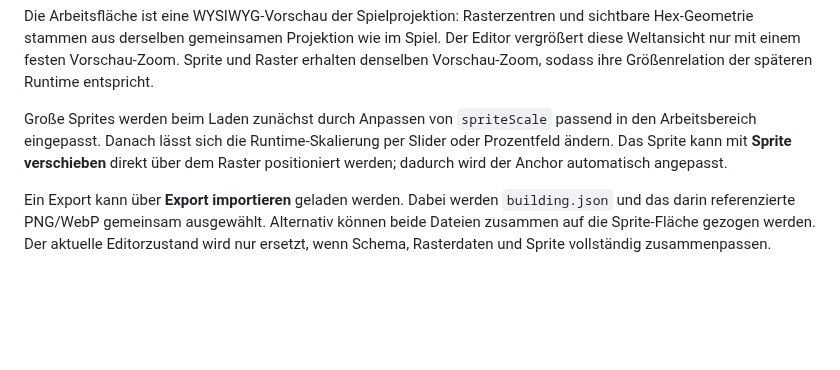
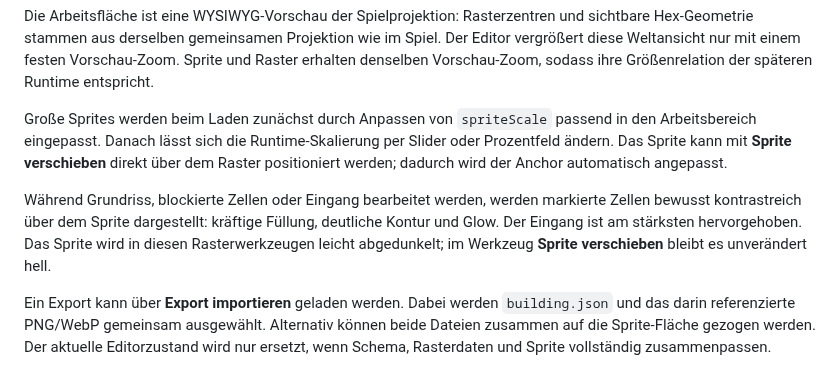
Before and after one commit to weidmanngabriel/civilizations-poc, a Markdown page: building-editor/concept.md, the part around the change. Rendered like a GitHub page; blank space fills up the shorter version.

Commit message:
Document editor highlight behavior

```diff
--- a/building-editor/concept.md
+++ b/building-editor/concept.md
@@ -34,6 +34,8 @@ Die Arbeitsfläche ist eine WYSIWYG-Vorschau der Spielprojektion: Rasterzentren
 
 Große Sprites werden beim Laden zunächst durch Anpassen von `spriteScale` passend in den Arbeitsbereich eingepasst. Danach lässt sich die Runtime-Skalierung per Slider oder Prozentfeld ändern. Das Sprite kann mit **Sprite verschieben** direkt über dem Raster positioniert werden; dadurch wird der Anchor automatisch angepasst.
 
+Während Grundriss, blockierte Zellen oder Eingang bearbeitet werden, werden markierte Zellen bewusst kontrastreich über dem Sprite dargestellt: kräftige Füllung, deutliche Kontur und Glow. Der Eingang ist am stärksten hervorgehoben. Das Sprite wird in diesen Rasterwerkzeugen leicht abgedunkelt; im Werkzeug **Sprite verschieben** bleibt es unverändert hell.
+
 Ein Export kann über **Export importieren** geladen werden. Dabei werden `building.json` und das darin referenzierte PNG/WebP gemeinsam ausgewählt. Alternativ können beide Dateien zusammen auf die Sprite-Fläche gezogen werden. Der aktuelle Editorzustand wird nur ersetzt, wenn Schema, Rasterdaten und Sprite vollständig zusammenpassen.
 
 Aktuell wird **keine Rückwärtskompatibilität** gepflegt. Nur der aktuelle Editor-/Building-Visual-Schemastand muss funktionieren; ältere Exporte dürfen bei Schemaänderungen abgelehnt werden. Rückwärtskompatibilität wird erst ergänzt, wenn sie ausdrücklich angefordert wird.
```
